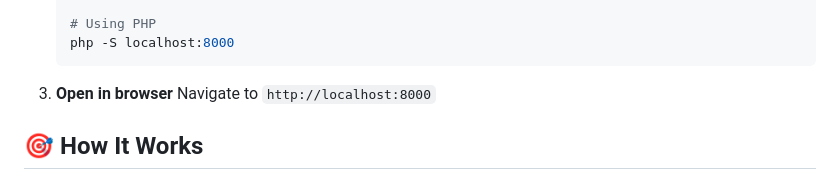
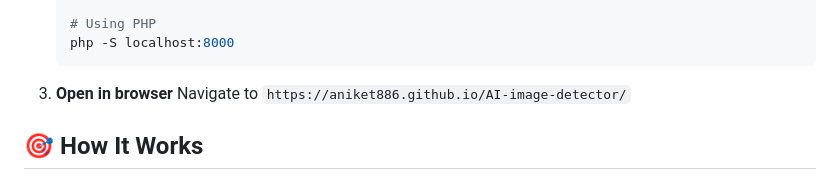
Before and after one commit to Aniket886/AI-image-detector, a Markdown page: README.md, the part around the change. GitHub-like rendering.

````diff
--- a/README.md
+++ b/README.md
@@ -52,7 +52,7 @@ A powerful, web-based AI image detector that can identify AI-generated images an
    ```
 
 3. **Open in browser**
-   Navigate to `http://localhost:8000`
+   Navigate to `https://aniket886.github.io/AI-image-detector/`
 
 ## 🎯 How It Works
 
````
